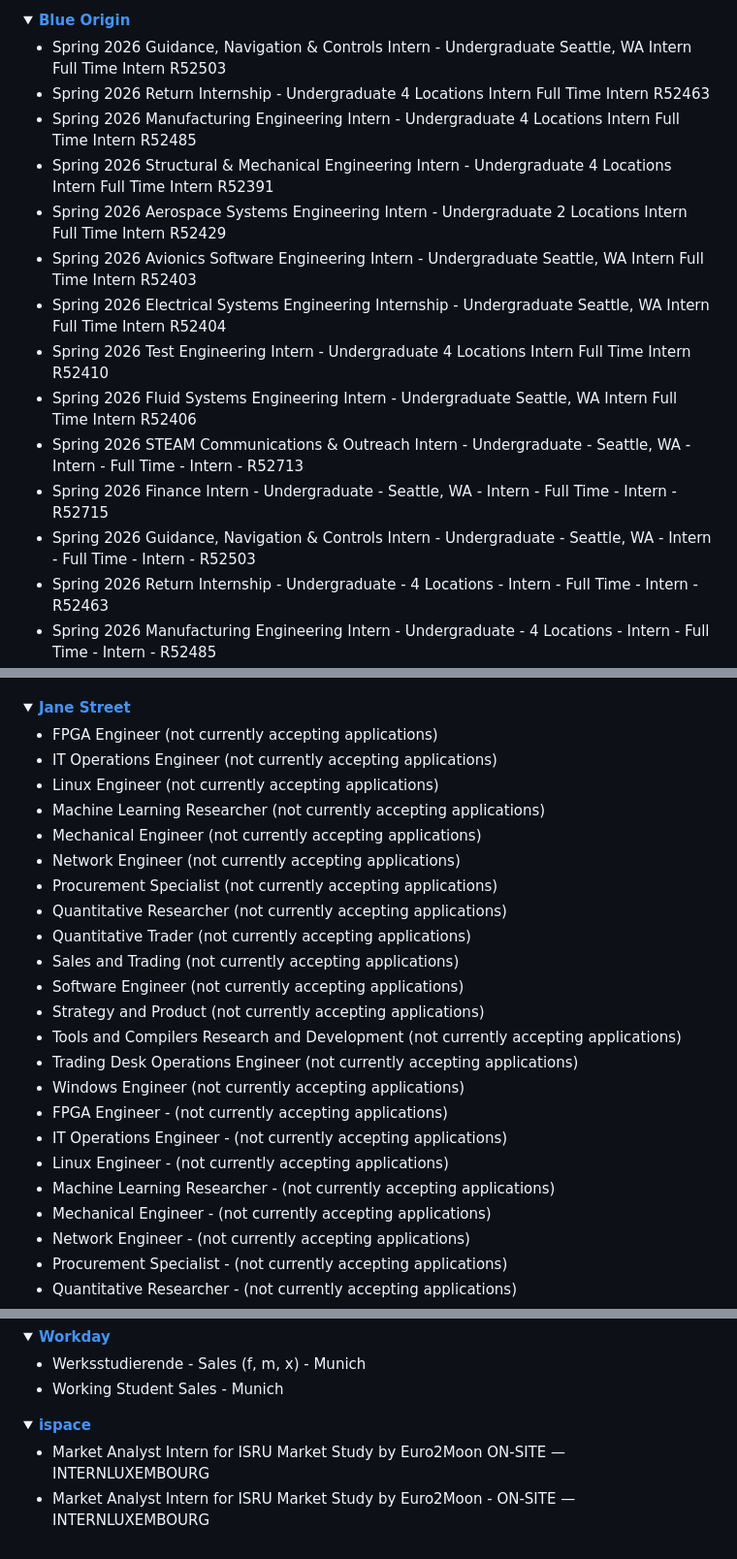
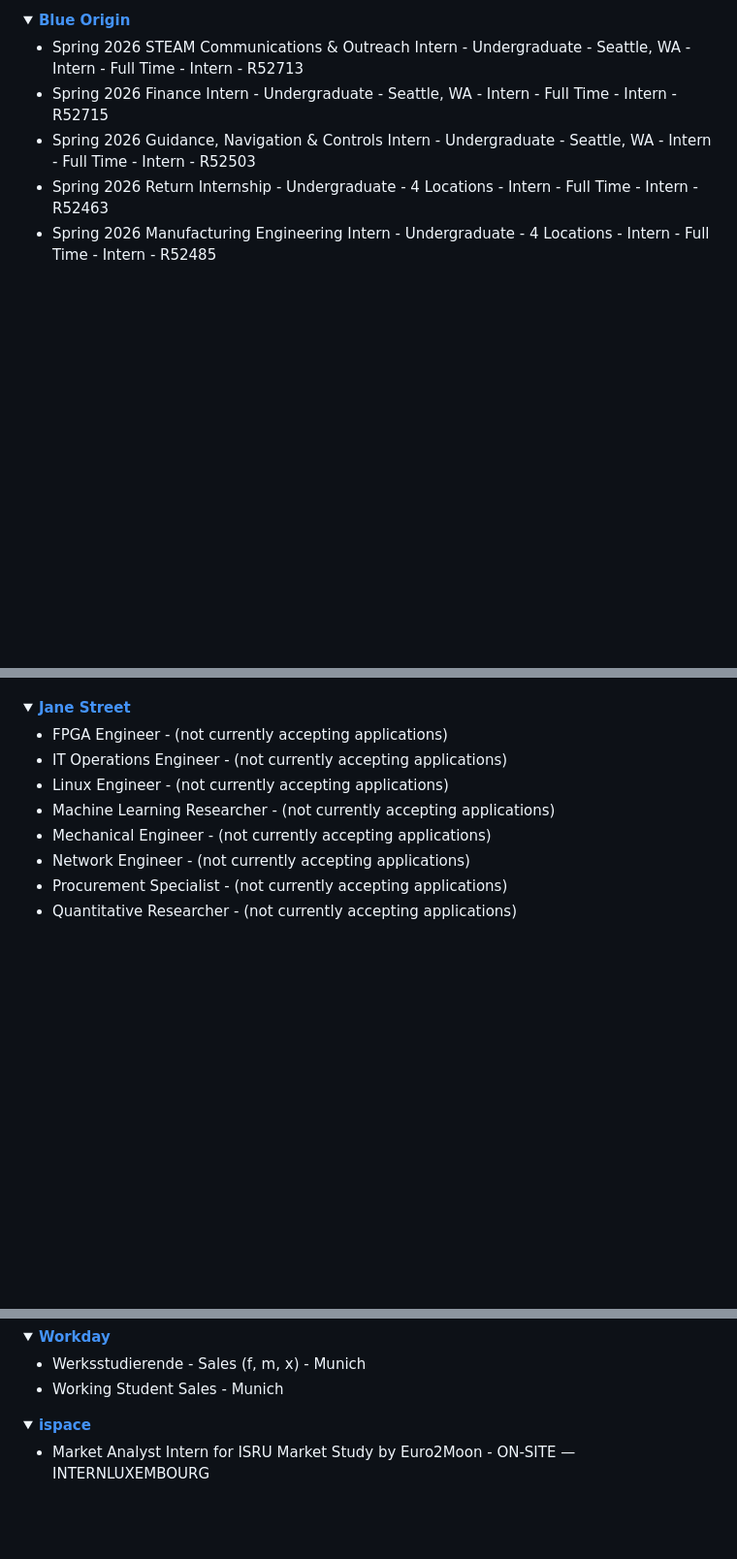
Before and after one commit to Ph1so/phlux2.0, a Markdown page: README.md, 3 parts joined by grey strips. Shown at 97% size. Drawn GitHub-style; folded sections open; blank space fills up the shorter version.

Commit message:
Update storage.json and readme [bot]

```diff
--- a/README.md
+++ b/README.md
@@ -141,15 +141,6 @@
 <details>
 <summary><a href="https://www.blueorigin.com/careers/search?search=undergraduate&category=Intern&employmentType=Intern"><strong>Blue Origin</strong></a></summary>
 
-- Spring 2026 Guidance, Navigation & Controls Intern - Undergraduate Seattle, WA Intern Full Time Intern R52503
-- Spring 2026 Return Internship - Undergraduate 4 Locations Intern Full Time Intern R52463
-- Spring 2026 Manufacturing Engineering Intern - Undergraduate 4 Locations Intern Full Time Intern R52485
-- Spring 2026 Structural & Mechanical Engineering Intern - Undergraduate 4 Locations Intern Full Time Intern R52391
-- Spring 2026 Aerospace Systems Engineering Intern - Undergraduate 2 Locations Intern Full Time Intern R52429
-- Spring 2026 Avionics Software Engineering Intern - Undergraduate Seattle, WA Intern Full Time Intern R52403
-- Spring 2026 Electrical Systems Engineering Internship - Undergraduate Seattle, WA Intern Full Time Intern R52404
-- Spring 2026 Test Engineering Intern - Undergraduate 4 Locations Intern Full Time Intern R52410
-- Spring 2026 Fluid Systems Engineering Intern - Undergraduate Seattle, WA Intern Full Time Intern R52406
 - Spring 2026 STEAM Communications & Outreach Intern - Undergraduate - Seattle, WA - Intern - Full Time - Intern - R52713
 - Spring 2026 Finance Intern - Undergraduate - Seattle, WA - Intern - Full Time - Intern - R52715
 - Spring 2026 Guidance, Navigation & Controls Intern - Undergraduate - Seattle, WA - Intern - Full Time - Intern - R52503
@@ -289,21 +280,6 @@
 <details>
 <summary><a href="https://www.janestreet.com/join-jane-street/open-roles/?type=internship&location=new-york"><strong>Jane Street</strong></a></summary>
 
-- FPGA Engineer (not currently accepting applications)
-- IT Operations Engineer (not currently accepting applications)
-- Linux Engineer (not currently accepting applications)
-- Machine Learning Researcher (not currently accepting applications)
-- Mechanical Engineer (not currently accepting applications)
-- Network Engineer (not currently accepting applications)
-- Procurement Specialist (not currently accepting applications)
-- Quantitative Researcher (not currently accepting applications)
-- Quantitative Trader (not currently accepting applications)
-- Sales and Trading (not currently accepting applications)
-- Software Engineer (not currently accepting applications)
-- Strategy and Product (not currently accepting applications)
-- Tools and Compilers Research and Development (not currently accepting applications)
-- Trading Desk Operations Engineer (not currently accepting applications)
-- Windows Engineer (not currently accepting applications)
 - FPGA Engineer - (not currently accepting applications)
 - IT Operations Engineer - (not currently accepting applications)
 - Linux Engineer - (not currently accepting applications)
@@ -625,6 +601,5 @@
 <details>
 <summary><a href="https://jobs.lever.co/ispace-inc?commitment=Intern"><strong>ispace</strong></a></summary>
 
-- Market Analyst Intern for ISRU Market Study by Euro2Moon ON-SITE — INTERNLUXEMBOURG
 - Market Analyst Intern for ISRU Market Study by Euro2Moon - ON-SITE — INTERNLUXEMBOURG
 </details>
```
